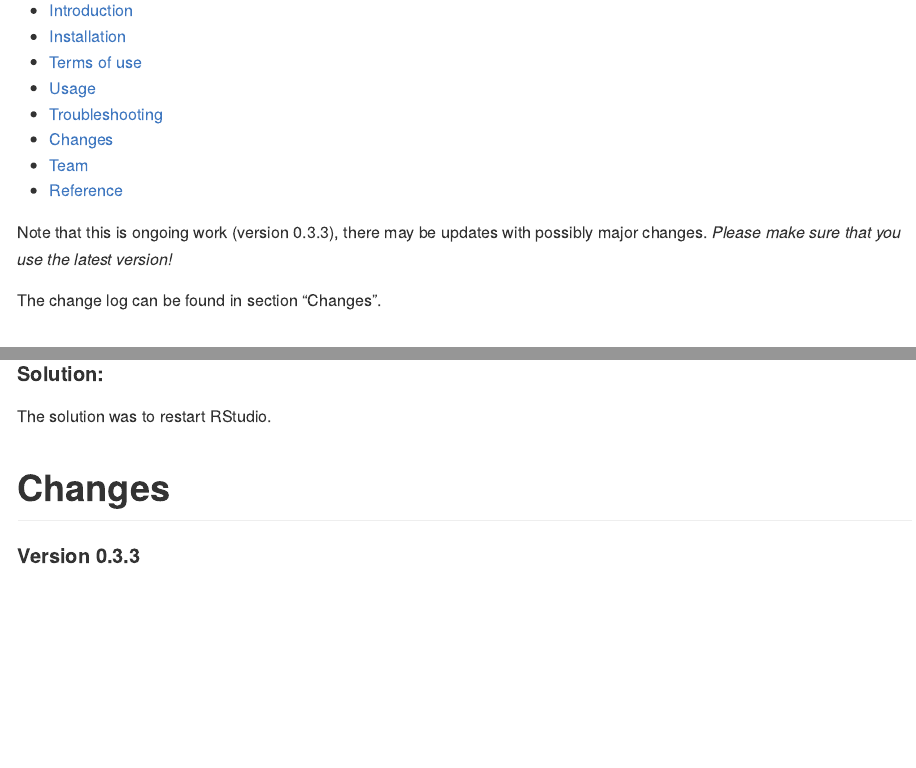
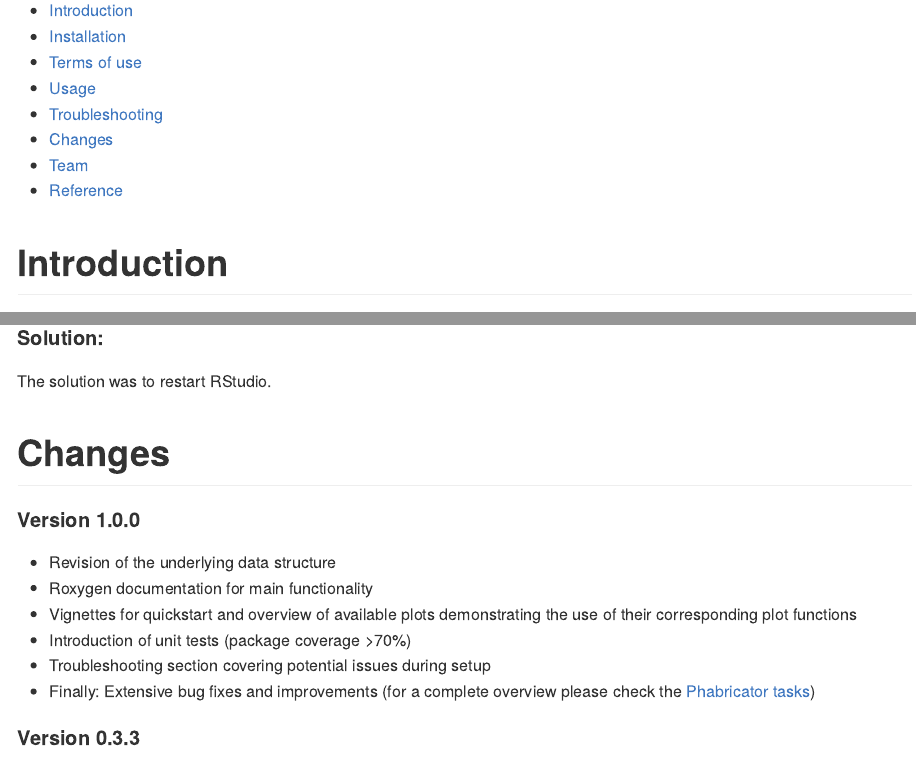
Before and after one commit to wiesenfa/challengeR, an R Markdown document (Readme.Rmd): the page in a window 1100 px wide, from 150 px down, and a second part further down, joined at a grey line. The pictures show the output file README.md that the author committed with the source, drawn offline in the style of GitHub; long lines of code are wrapped.

Commit message:
Add release notes

````diff
--- a/Readme.Rmd
+++ b/Readme.Rmd
@@ -24,11 +24,6 @@ knitr::opts_chunk$set(
     width=160
 )
 ```
-
-
-Note that this is ongoing work (version `r packageVersion("challengeR")`), there may be updates with possibly major changes. *Please make sure that you use the latest version!*
-
-The change log can be found in section "Changes".
 
 # Introduction
 
@@ -455,6 +450,15 @@ The solution was to restart RStudio.
 
 # Changes
 
+#### Version 1.0.0
+- Revision of the underlying data structure
+- Roxygen documentation for main functionality
+- Vignettes for quickstart and overview of available plots demonstrating the use of their corresponding plot functions
+- Introduction of unit tests (package coverage >70%)
+- Troubleshooting section covering potential issues during setup
+- Finally: Extensive bug fixes and improvements (for a complete overview please check the [Phabricator tasks](https://phabricator.mitk.org/search/query/vtj0qOqH5qL6/))
+
+
 #### Version 0.3.3
 - Force line break to avoid that authors exceed the page in generated PDF reports
 
````
Also changed, not shown: README.md.
